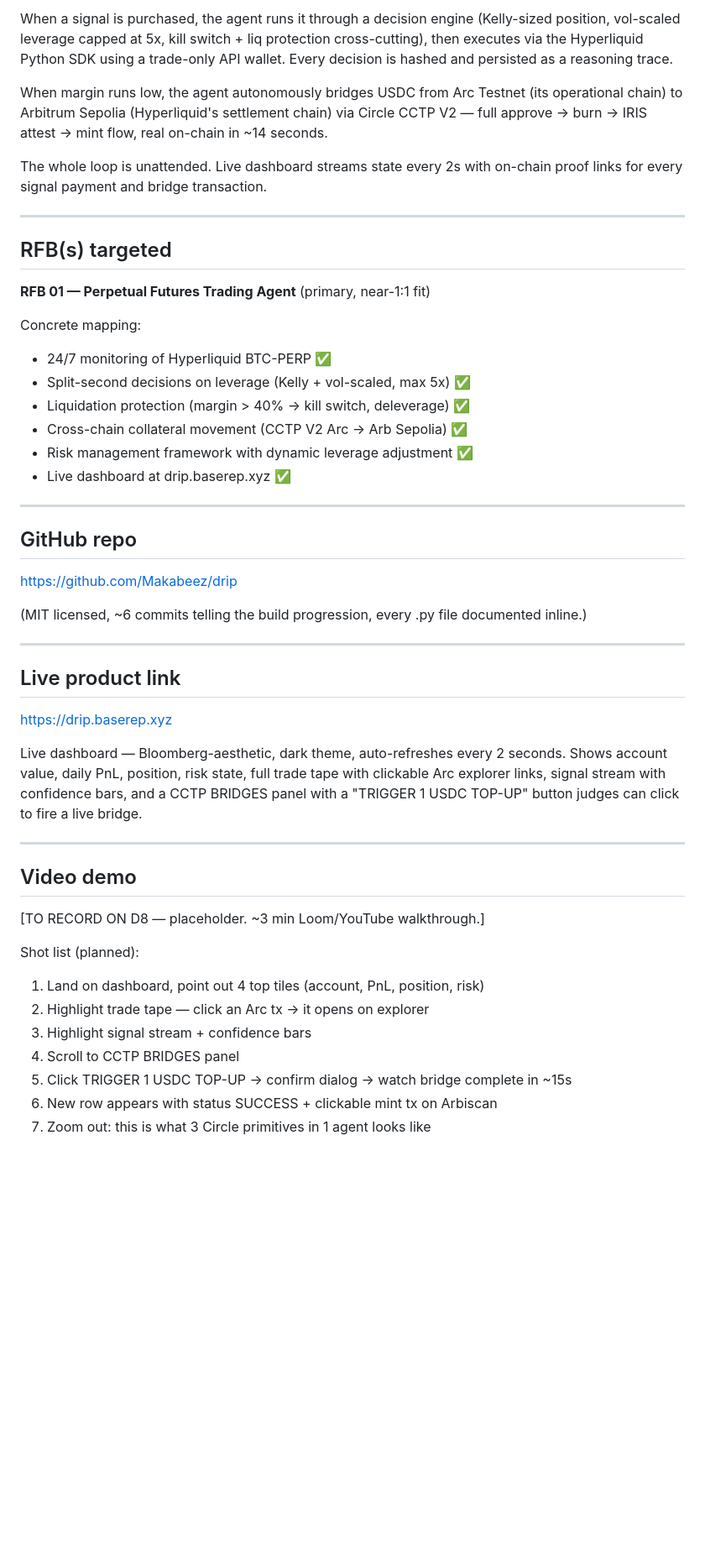
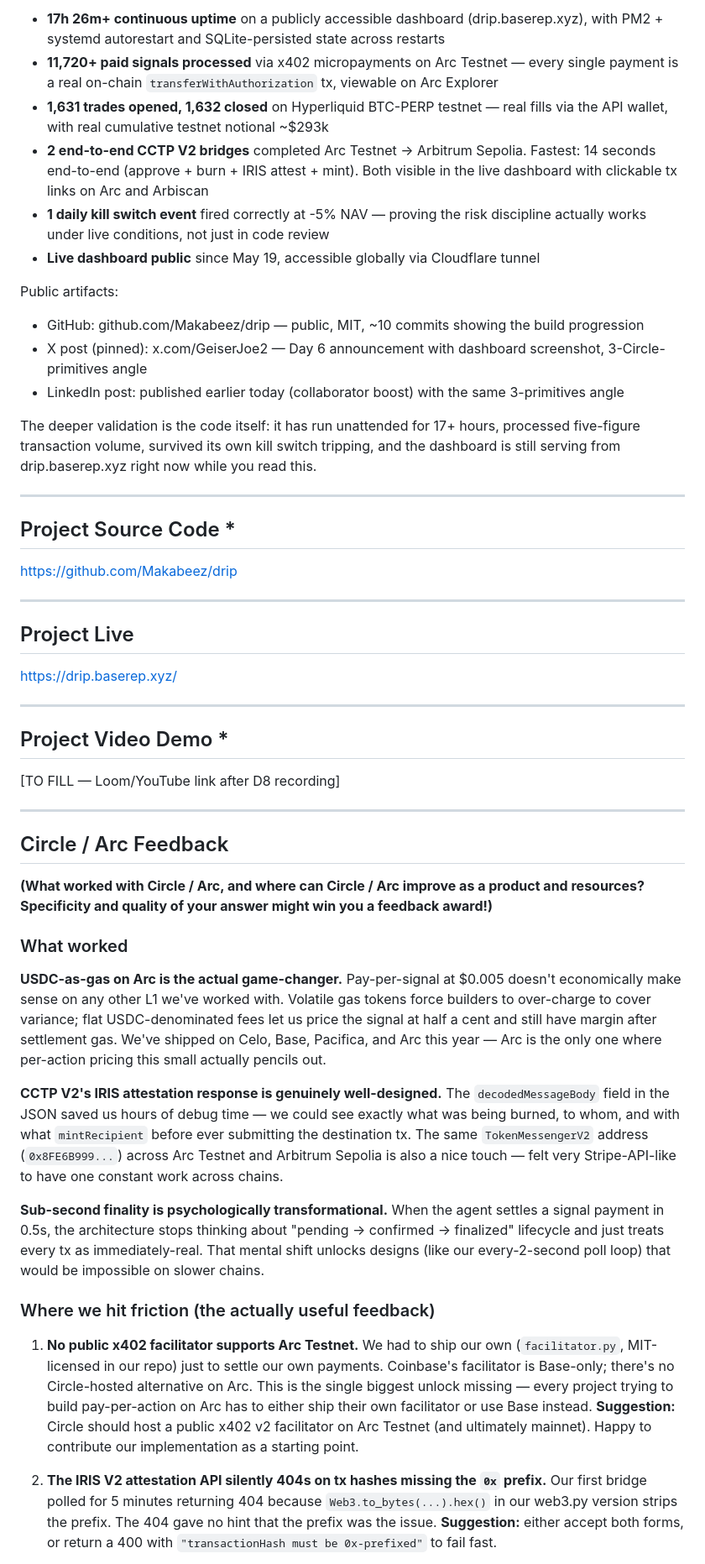
Before and after one commit to Makabeez/drip, a Markdown page: SUBMISSION.md, the part around one of its changes. Shown at 84% size. Drawn GitHub-style; blank space fills up the shorter version.

```diff
--- a/SUBMISSION.md
+++ b/SUBMISSION.md
@@ -28,51 +45,53 @@ The agent runs 24/7 on Hyperliquid testnet (BTC perps), polling a self-hosted x4
 
-When a signal is purchased, the agent runs it through a decision engine (Kelly-sized position, vol-scaled leverage capped at 5x, kill switch + liq protection cross-cutting), then executes via the Hyperliquid Python SDK using a trade-only API wallet. Every decision is hashed and persisted as a reasoning trace.
+- **17h 26m+ continuous uptime** on a publicly accessible dashboard (drip.baserep.xyz), with PM2 + systemd autorestart and SQLite-persisted state across restarts
+- **11,720+ paid signals processed** via x402 micropayments on Arc Testnet — every single payment is a real on-chain `transferWithAuthorization` tx, viewable on Arc Explorer
+- **1,631 trades opened, 1,632 closed** on Hyperliquid BTC-PERP testnet — real fills via the API wallet, with real cumulative testnet notional ~$293k
+- **2 end-to-end CCTP V2 bridges** completed Arc Testnet → Arbitrum Sepolia. Fastest: 14 seconds end-to-end (approve + burn + IRIS attest + mint). Both visible in the live dashboard with clickable tx links on Arc and Arbiscan
+- **1 daily kill switch event** fired correctly at -5% NAV — proving the risk discipline actually works under live conditions, not just in code review
+- **Live dashboard public** since May 19, accessible globally via Cloudflare tunnel
 
-When margin runs low, the agent autonomously bridges USDC from Arc Testnet (its operational chain) to Arbitrum Sepolia (Hyperliquid's settlement chain) via Circle CCTP V2 — full approve → burn → IRIS attest → mint flow, real on-chain in ~14 seconds.
+Public artifacts:
+- GitHub: github.com/Makabeez/drip — public, MIT, ~10 commits showing the build progression
+- X post (pinned): x.com/GeiserJoe2 — Day 6 announcement with dashboard screenshot, 3-Circle-primitives angle
+- LinkedIn post: published earlier today (collaborator boost) with the same 3-primitives angle
 
-The whole loop is unattended. Live dashboard streams state every 2s with on-chain proof links for every signal payment and bridge transaction.
+The deeper validation is the code itself: it has run unattended for 17+ hours, processed five-figure transaction volume, survived its own kill switch tripping, and the dashboard is still serving from drip.baserep.xyz right now while you read this.
 
 ---
 
-## RFB(s) targeted
+## Project Source Code *
 
-**RFB 01 — Perpetual Futures Trading Agent** (primary, near-1:1 fit)
-
-Concrete mapping:
-- 24/7 monitoring of Hyperliquid BTC-PERP ✅
-- Split-second decisions on leverage (Kelly + vol-scaled, max 5x) ✅
-- Liquidation protection (margin > 40% → kill switch, deleverage) ✅
-- Cross-chain collateral movement (CCTP V2 Arc → Arb Sepolia) ✅
-- Risk management framework with dynamic leverage adjustment ✅
-- Live dashboard at drip.baserep.xyz ✅
+https://github.com/Makabeez/drip
 
 ---
 
-## GitHub repo
+## Project Live
 
-https://github.com/Makabeez/drip
-
-(MIT licensed, ~6 commits telling the build progression, every .py file documented inline.)
+https://drip.baserep.xyz/
 
 ---
 
-## Live product link
+## Project Video Demo *
 
-https://drip.baserep.xyz
-
-Live dashboard — Bloomberg-aesthetic, dark theme, auto-refreshes every 2 seconds. Shows account value, daily PnL, position, risk state, full trade tape with clickable Arc explorer links, signal stream with confidence bars, and a CCTP BRIDGES panel with a "TRIGGER 1 USDC TOP-UP" button judges can click to fire a live bridge.
+[TO FILL — Loom/YouTube link after D8 recording]
 
 ---
 
-## Video demo
+## Circle / Arc Feedback
 
-[TO RECORD ON D8 — placeholder. ~3 min Loom/YouTube walkthrough.]
+**(What worked with Circle / Arc, and where can Circle / Arc improve as a product and resources? Specificity and quality of your answer might win you a feedback award!)**
 
-Shot list (planned):
-1. Land on dashboard, point out 4 top tiles (account, PnL, position, risk)
-2. Highlight trade tape — click an Arc tx → it opens on explorer
-3. Highlight signal stream + confidence bars
-4. Scroll to CCTP BRIDGES panel
-5. Click TRIGGER 1 USDC TOP-UP → confirm dialog → watch bridge complete in ~15s
-6. New row appears with status SUCCESS + clickable mint tx on Arbiscan
-7. Zoom out: this is what 3 Circle primitives in 1 agent looks like
+### What worked
+
+**USDC-as-gas on Arc is the actual game-changer.** Pay-per-signal at $0.005 doesn't economically make sense on any other L1 we've worked with. Volatile gas tokens force builders to over-charge to cover variance; flat USDC-denominated fees let us price the signal at half a cent and still have margin after settlement gas. We've shipped on Celo, Base, Pacifica, and Arc this year — Arc is the only one where per-action pricing this small actually pencils out.
+
+**CCTP V2's IRIS attestation response is genuinely well-designed.** The `decodedMessageBody` field in the JSON saved us hours of debug time — we could see exactly what was being burned, to whom, and with what `mintRecipient` before ever submitting the destination tx. The same `TokenMessengerV2` address (`0x8FE6B999...`) across Arc Testnet and Arbitrum Sepolia is also a nice touch — felt very Stripe-API-like to have one constant work across chains.
+
+**Sub-second finality is psychologically transformational.** When the agent settles a signal payment in 0.5s, the architecture stops thinking about "pending → confirmed → finalized" lifecycle and just treats every tx as immediately-real. That mental shift unlocks designs (like our every-2-second poll loop) that would be impossible on slower chains.
+
+### Where we hit friction (the actually useful feedback)
+
+1. **No public x402 facilitator supports Arc Testnet.** We had to ship our own (`facilitator.py`, MIT-licensed in our repo) just to settle our own payments. Coinbase's facilitator is Base-only; there's no Circle-hosted alternative on Arc. This is the single biggest unlock missing — every project trying to build pay-per-action on Arc has to either ship their own facilitator or use Base instead. **Suggestion:** Circle should host a public x402 v2 facilitator on Arc Testnet (and ultimately mainnet). Happy to contribute our implementation as a starting point.
+
+2. **The IRIS V2 attestation API silently 404s on tx hashes missing the `0x` prefix.** Our first bridge polled for 5 minutes returning 404 because `Web3.to_bytes(...).hex()` in our web3.py version strips the prefix. The 404 gave no hint that the prefix was the issue. **Suggestion:** either accept both forms, or return a 400 with `"transactionHash must be 0x-prefixed"` to fail fast.
+
```
Also changed, not shown: other parts of SUBMISSION.md (+73 -69 lines).
